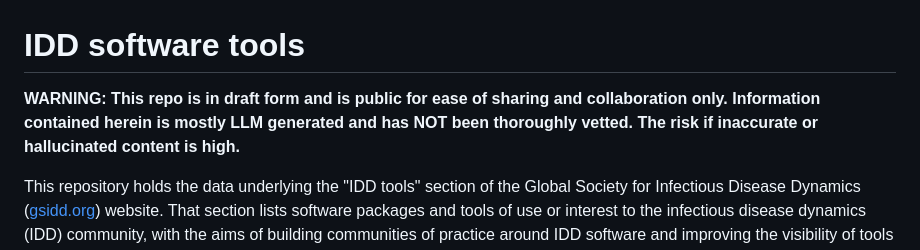
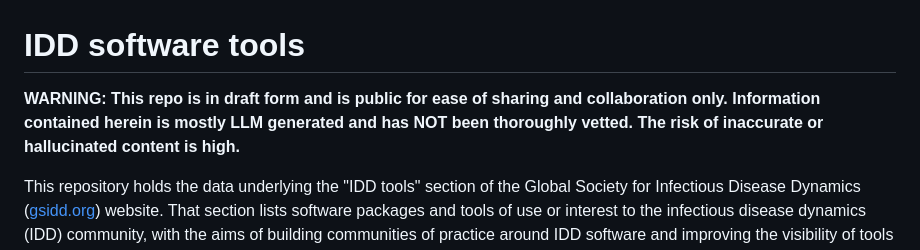
Before and after one commit to starsimhub/disease_modeling_landscape, a Markdown page: README.md, the part around the change. GitHub-like rendering.

```diff
--- a/README.md
+++ b/README.md
@@ -1,6 +1,6 @@
 # IDD software tools
 
-**WARNING: This repo is in draft form and is public for ease of sharing and collaboration only. Information contained herein is mostly LLM generated and has NOT been thoroughly vetted. The risk if inaccurate or hallucinated content is high.**
+**WARNING: This repo is in draft form and is public for ease of sharing and collaboration only. Information contained herein is mostly LLM generated and has NOT been thoroughly vetted. The risk of inaccurate or hallucinated content is high.**
 
 This repository holds the data underlying the "IDD tools" section of the Global Society for Infectious Disease Dynamics ([gsidd.org](https://www.gsidd.org)) website. That section lists software packages and tools of use or interest to the infectious disease dynamics (IDD) community, with the aims of building communities of practice around IDD software and improving the visibility of tools so that they get reused.
 
```
